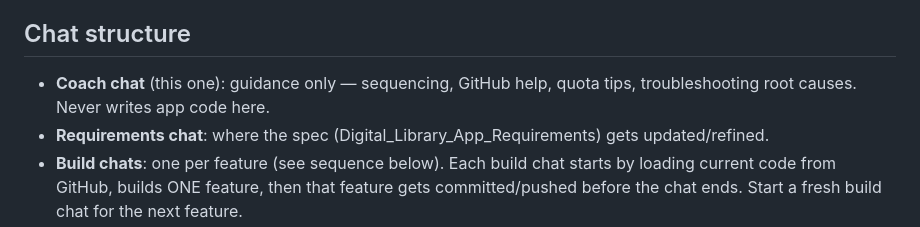
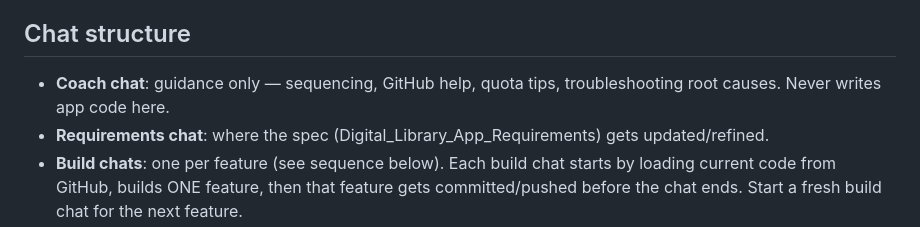
Before and after one commit to myspace-a/Digital_Library, a Markdown page: Project_Workflow_and_Build_Sequence.md, the part around the change. Drawn GitHub-style.

```diff
--- a/Project_Workflow_and_Build_Sequence.md
+++ b/Project_Workflow_and_Build_Sequence.md
@@ -5,7 +5,7 @@
 - **Live app (GitHub Pages)**: https://myspace-a.github.io/Digital_Library/
 
 ## Chat structure
-- **Coach chat** (this one): guidance only — sequencing, GitHub help, quota tips, troubleshooting root causes. Never writes app code here.
+- **Coach chat**: guidance only — sequencing, GitHub help, quota tips, troubleshooting root causes. Never writes app code here.
 - **Requirements chat**: where the spec (Digital_Library_App_Requirements) gets updated/refined.
 - **Build chats**: one per feature (see sequence below). Each build chat starts by loading current code from GitHub, builds ONE feature, then that feature gets committed/pushed before the chat ends. Start a fresh build chat for the next feature.
 
```
